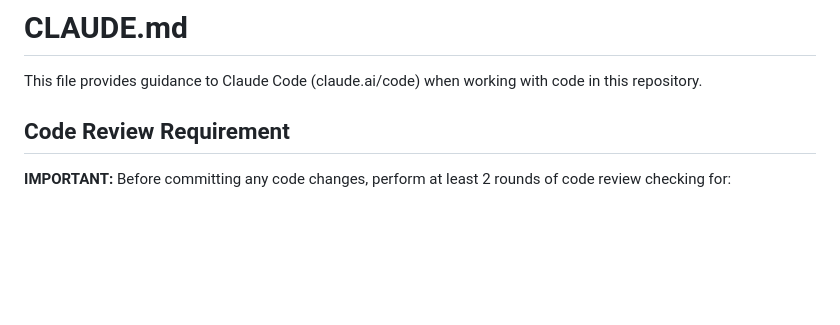
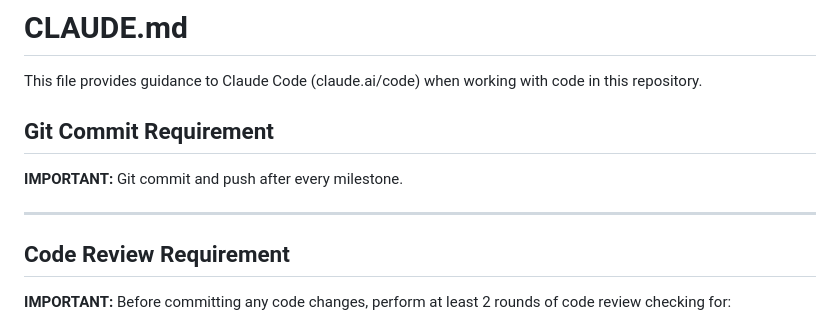
Before and after one commit to hyperkishore/Instapump, a Markdown page: repo/CLAUDE.md, the part around the change. Drawn GitHub-style; blank space fills up the shorter version.

Commit message:
docs: Add git commit requirement to CLAUDE.md

```diff
--- a/repo/CLAUDE.md
+++ b/repo/CLAUDE.md
@@ -1,6 +1,12 @@
 # CLAUDE.md
 
 This file provides guidance to Claude Code (claude.ai/code) when working with code in this repository.
+
+## Git Commit Requirement
+
+**IMPORTANT:** Git commit and push after every milestone.
+
+---
 
 ## Code Review Requirement
 
```
